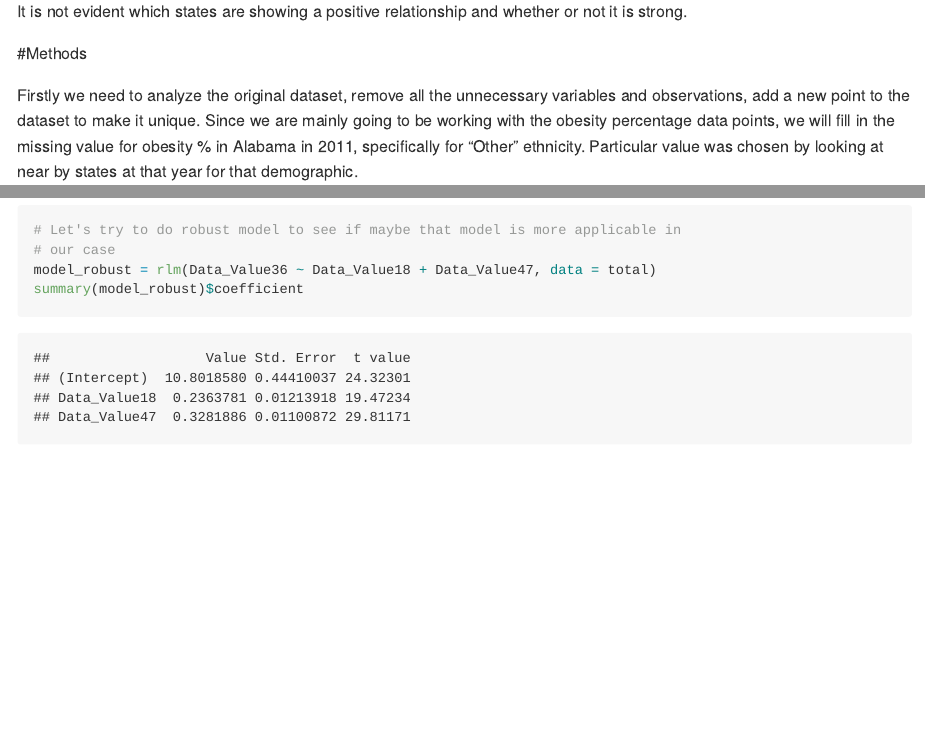
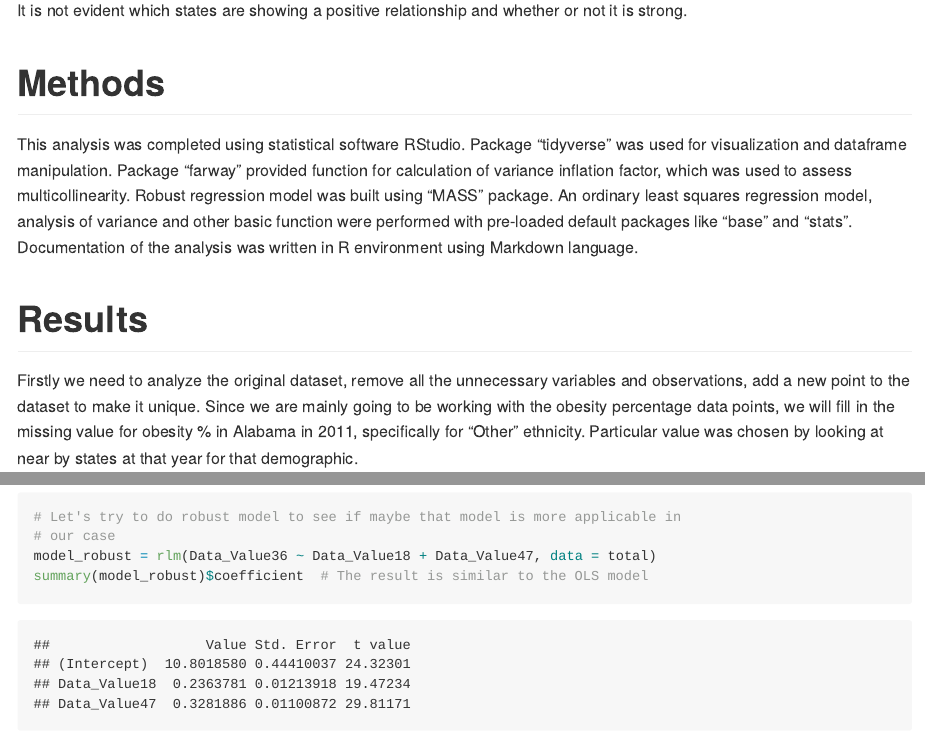
Before and after one commit to kgavrilov1905/CDC_Dataset_Analysis, an R Markdown document (README.Rmd): the page in a window 1100 px wide, from 4400 px down before the commit and from 4360 px down after it, so that both start at the same text, and a second part further down, joined at a grey line. The pictures show the output file README.md that the author committed with the source, drawn offline in the style of GitHub; long lines of code are wrapped.

Commit message:
Added methods section

````diff
--- a/README.Rmd
+++ b/README.Rmd
@@ -73,7 +73,11 @@ To answer the second question, visualization of obesity rates per year is the mo
 
 It is not evident which states are showing a positive relationship and whether or not it is strong.
 
-#Methods
+# Methods
+
+This analysis was completed using statistical software RStudio. Package "tidyverse" was used for visualization and dataframe manipulation. Package "farway" provided function for calculation of variance inflation factor, which was used to assess multicollinearity. Robust regression model was built using "MASS" package. An ordinary least squares regression model, analysis of variance and other basic function were performed with pre-loaded default packages like "base" and "stats". Documentation of the analysis was written in R environment using Markdown language.
+
+# Results
 
 Firstly we need to analyze the original dataset, remove all the unnecessary variables and observations, add a new point to the dataset to make it unique. Since we are mainly going to be working with the obesity percentage data points, we will fill in the missing value for obesity % in Alabama in 2011, specifically for "Other" ethnicity. Particular value was chosen by looking at near by states at that year for that demographic.
 ```{r message = FALSE}
````
Also changed, not shown: README.md, figures/ggplotObsYear-1.png, figures/unnamed-chunk-10-1.png, figures/unnamed-chunk-12-1.png (added), figures/unnamed-chunk-12-2.png (added), figures/unnamed-chunk-4-1.png (added), figures/unnamed-chunk-9-1.png (added), figures/unnamed-chunk-9-2.png (added).
